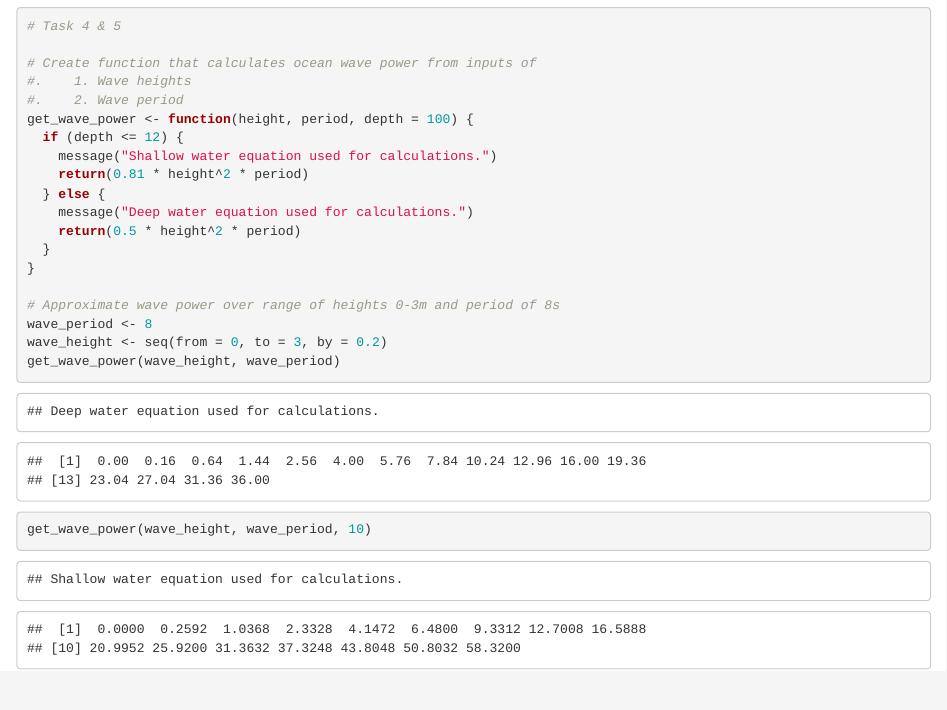
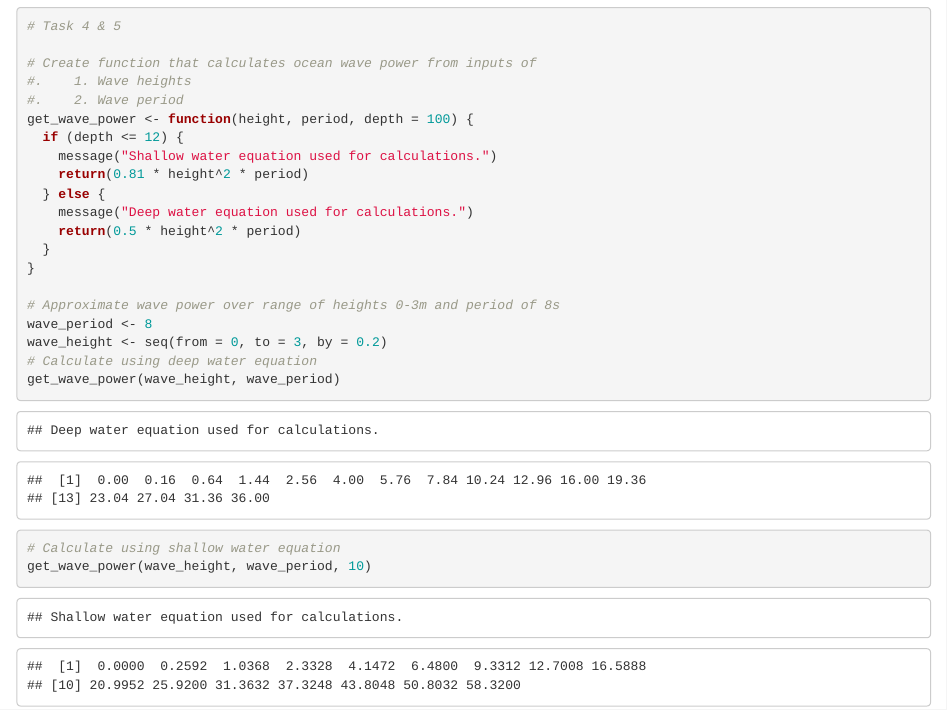
Before and after one commit to Say-re/eds-221, an R Markdown document (day-4/activities/docs/loops_and_functions.rmd): the page in a window 1100 px wide, from 3400 px down. Rendered offline with R 4.5, knitr and Pandoc, with nearby package versions; drawn as R Markdown's standard HTML page in place of the format the file asks for.

Commit message:
Added additional comments to day 4 activities

````diff
--- a/day-4/activities/docs/loops_and_functions.rmd
+++ b/day-4/activities/docs/loops_and_functions.rmd
@@ -98,6 +98,9 @@ get_wave_power <- function(height, period, depth = 100) {
 # Approximate wave power over range of heights 0-3m and period of 8s
 wave_period <- 8
 wave_height <- seq(from = 0, to = 3, by = 0.2)
+# Calculate using deep water equation
 get_wave_power(wave_height, wave_period)
+
+# Calculate using shallow water equation
 get_wave_power(wave_height, wave_period, 10)
 ```
````
